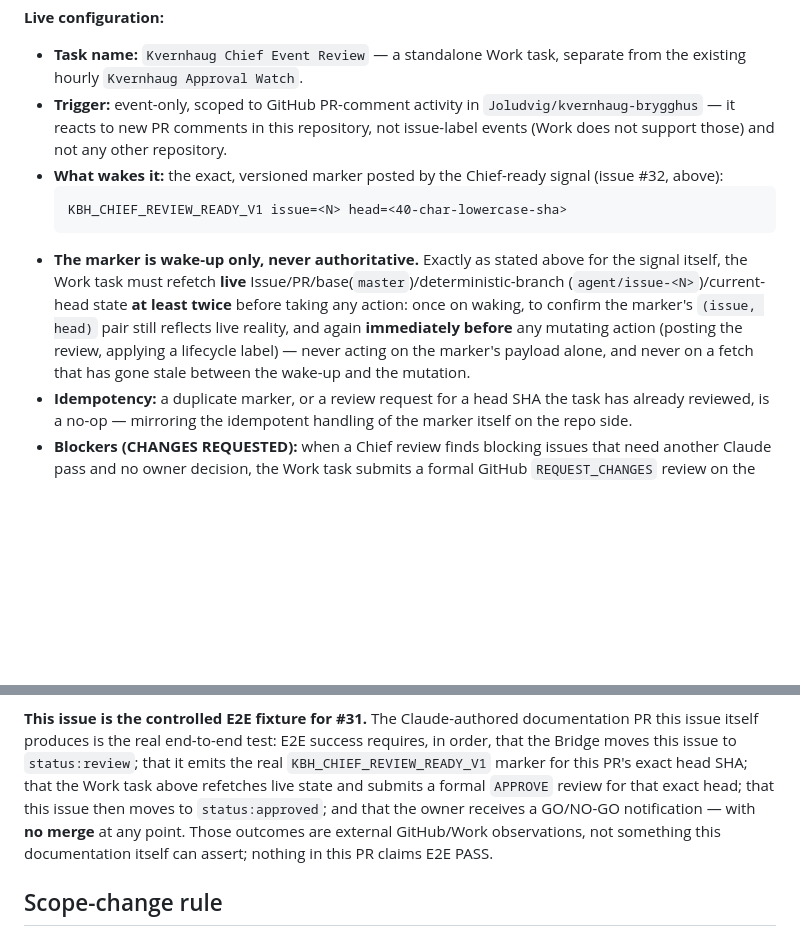
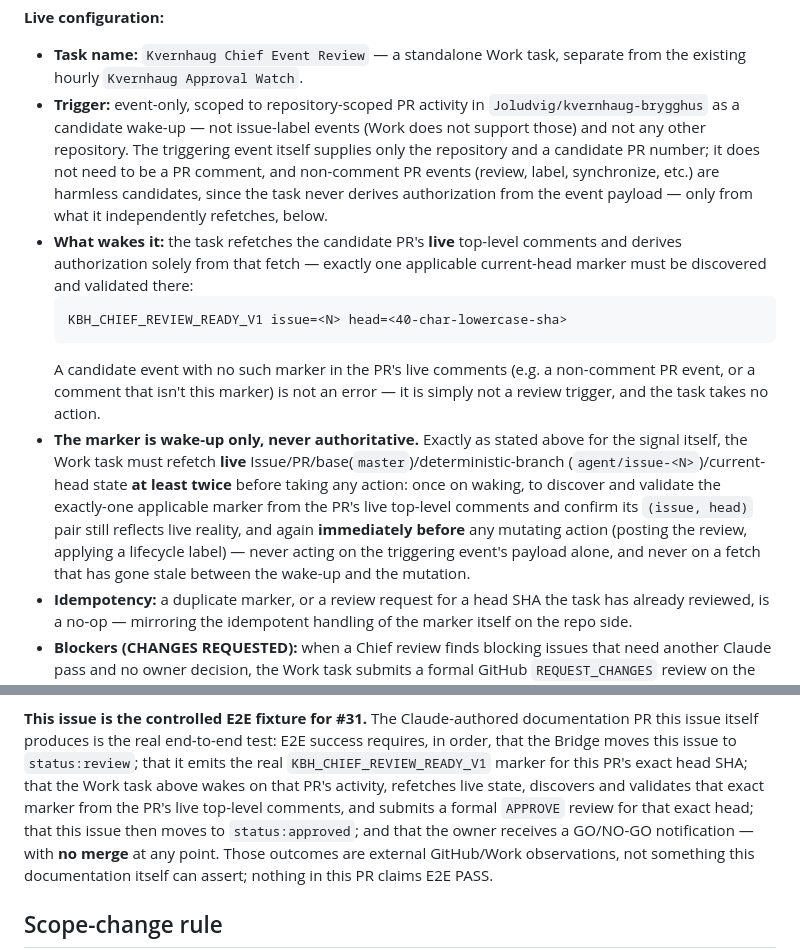
Before and after one commit to Joludvig/kvernhaug-brygghus, a Markdown page: docs/development/AGENT_WORKFLOW.md, 2 parts joined by grey strips. GitHub-like rendering; blank space fills up the shorter version.

Commit message:
infra: correct Work-side Chief task trigger/wake-up wording (issue #36)
Address Chief CHANGES_REQUESTED on PR #37: the doc described the Work
task as triggered only by new PR-comment activity, but the live task
accepts repository-scoped PR activity as a candidate wake-up and
derives authorization solely by refetching the current PR's live
top-level comments for exactly one applicable current-head marker.
Updated the Trigger, "What wakes it", and E2E-fixture wording to match.

````diff
--- a/docs/development/AGENT_WORKFLOW.md
+++ b/docs/development/AGENT_WORKFLOW.md
@@ -518,25 +518,36 @@ code.
 
 - **Task name:** `Kvernhaug Chief Event Review` — a standalone Work
   task, separate from the existing hourly `Kvernhaug Approval Watch`.
-- **Trigger:** event-only, scoped to GitHub PR-comment activity in
-  `Joludvig/kvernhaug-brygghus` — it reacts to new PR comments in this
-  repository, not issue-label events (Work does not support those) and
-  not any other repository.
-- **What wakes it:** the exact, versioned marker posted by the
-  Chief-ready signal (issue #32, above):
+- **Trigger:** event-only, scoped to repository-scoped PR activity in
+  `Joludvig/kvernhaug-brygghus` as a candidate wake-up — not issue-label
+  events (Work does not support those) and not any other repository.
+  The triggering event itself supplies only the repository and a
+  candidate PR number; it does not need to be a PR comment, and
+  non-comment PR events (review, label, synchronize, etc.) are harmless
+  candidates, since the task never derives authorization from the event
+  payload — only from what it independently refetches, below.
+- **What wakes it:** the task refetches the candidate PR's **live**
+  top-level comments and derives authorization solely from that fetch —
+  exactly one applicable current-head marker must be discovered and
+  validated there:
   ```
   KBH_CHIEF_REVIEW_READY_V1 issue=<N> head=<40-char-lowercase-sha>
   ```
+  A candidate event with no such marker in the PR's live comments (e.g.
+  a non-comment PR event, or a comment that isn't this marker) is not an
+  error — it is simply not a review trigger, and the task takes no
+  action.
 - **The marker is wake-up only, never authoritative.** Exactly as
   stated above for the signal itself, the Work task must refetch
   **live** Issue/PR/base(`master`)/deterministic-branch
   (`agent/issue-<N>`)/current-head state **at least twice** before
-  taking any action: once on waking, to confirm the marker's `(issue,
-  head)` pair still reflects live reality, and again **immediately
-  before** any mutating action (posting the review, applying a
-  lifecycle label) — never acting on the marker's payload alone, and
-  never on a fetch that has gone stale between the wake-up and the
-  mutation.
+  taking any action: once on waking, to discover and validate the
+  exactly-one applicable marker from the PR's live top-level comments
+  and confirm its `(issue, head)` pair still reflects live reality, and
+  again **immediately before** any mutating action (posting the review,
+  applying a lifecycle label) — never acting on the triggering event's
+  payload alone, and never on a fetch that has gone stale between the
+  wake-up and the mutation.
 - **Idempotency:** a duplicate marker, or a review request for a head
   SHA the task has already reviewed, is a no-op — mirroring the
   idempotent handling of the marker itself on the repo side.
@@ -573,8 +584,10 @@ Claude-authored documentation PR this issue itself produces is the real
 end-to-end test: E2E success requires, in order, that the Bridge moves
 this issue to `status:review`; that it emits the real
 `KBH_CHIEF_REVIEW_READY_V1` marker for this PR's exact head SHA; that
-the Work task above refetches live state and submits a formal
-`APPROVE` review for that exact head; that this issue then moves to
+the Work task above wakes on that PR's activity, refetches live state,
+discovers and validates that exact marker from the PR's live top-level
+comments, and submits a formal `APPROVE` review for that exact head;
+that this issue then moves to
 `status:approved`; and that the owner receives a GO/NO-GO notification
 — with **no merge** at any point. Those outcomes are external
 GitHub/Work observations, not something this documentation itself can
````
